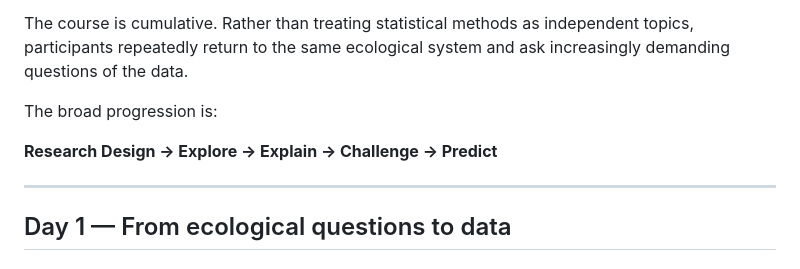
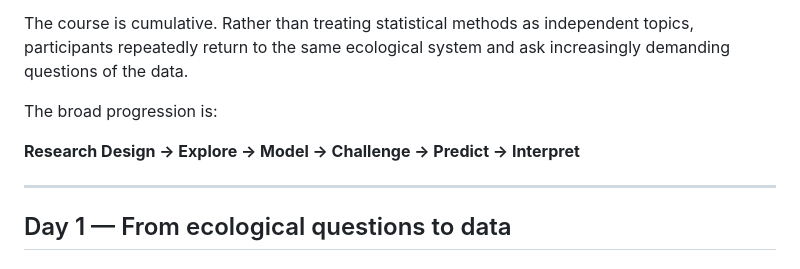
Before and after one commit to ecol-analytics/quantitative-ecology, a Markdown page: course-outline.md, the part around the change. Rendered like a GitHub page.

Commit message:
Update course outline

```diff
--- a/course-outline.md
+++ b/course-outline.md
@@ -8,7 +8,7 @@ The course is cumulative. Rather than treating statistical methods as independen
 
 The broad progression is:
 
-**Research Design → Explore → Explain → Challenge → Predict**
+**Research Design → Explore → Model → Challenge → Predict → Interpret**
 
 ***
 
```
